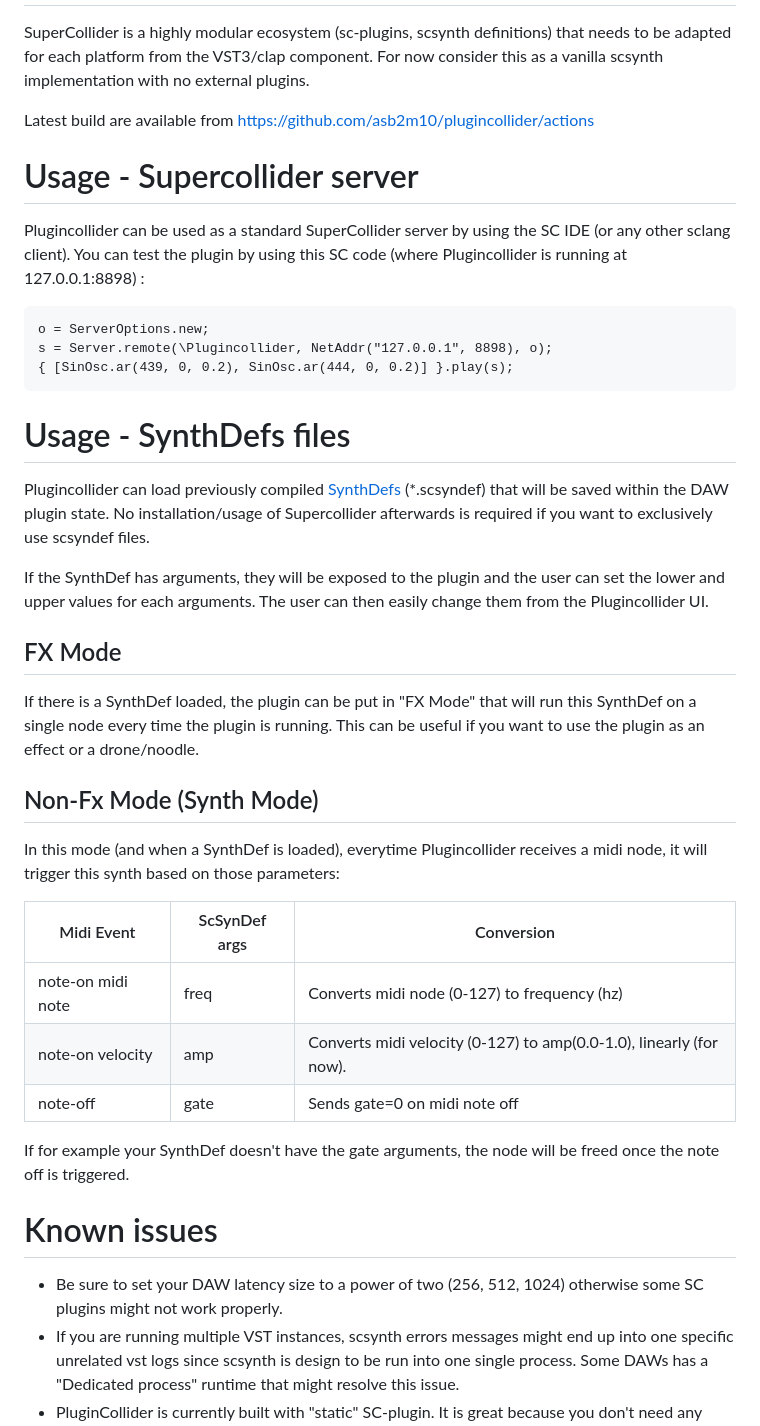
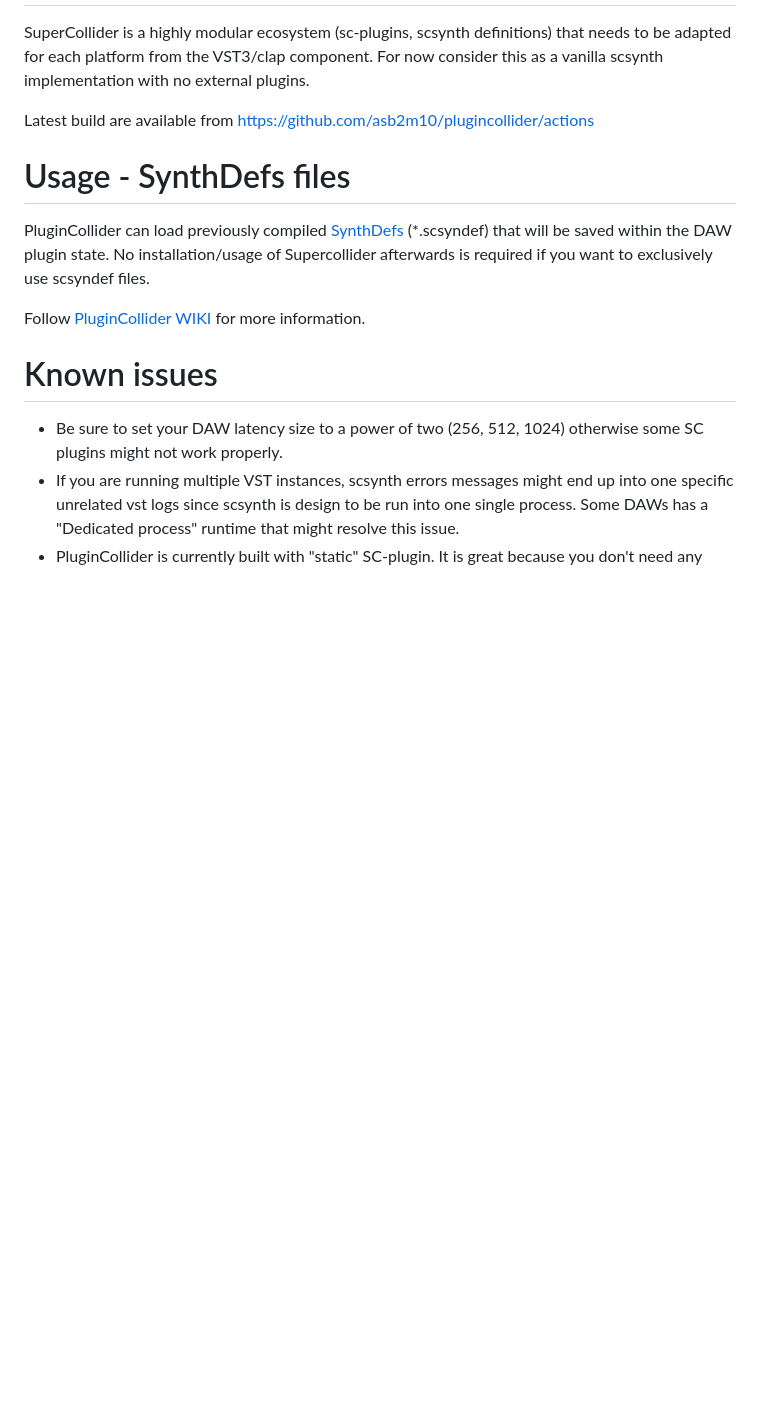
Before and after one commit to asb2m10/plugincollider, a Markdown page: README.md, the part around one of its changes. Drawn GitHub-style; blank space fills up the shorter version.

```diff
--- a/README.md
+++ b/README.md
@@ -33,34 +33,11 @@ SuperCollider is a highly modular ecosystem (sc-plugins, scsynth definitions) th
 
 Latest build are available from [https://github.com/asb2m10/plugincollider/actions](https://github.com/asb2m10/plugincollider/actions)
 
-# Usage - Supercollider server
-Plugincollider can be used as a standard SuperCollider server by using the SC IDE (or any other sclang client). You can test the plugin by using this SC code (where Plugincollider is running at 127.0.0.1:8898) :
-
-    o = ServerOptions.new;
-    s = Server.remote(\Plugincollider, NetAddr("127.0.0.1", 8898), o);
-    { [SinOsc.ar(439, 0, 0.2), SinOsc.ar(444, 0, 0.2)] }.play(s);
-
 # Usage - SynthDefs files
 
-Plugincollider can load previously compiled [SynthDefs](resources/scsyndef) (*.scsyndef) that will be saved within the DAW plugin state. No installation/usage of Supercollider afterwards is required if you want to exclusively use scsyndef files.
+PluginCollider can load previously compiled [SynthDefs](resources/scsyndef) (*.scsyndef) that will be saved within the DAW plugin state. No installation/usage of Supercollider afterwards is required if you want to exclusively use scsyndef files.
 
-If the SynthDef has arguments, they will be exposed to the plugin and the user can set the lower and upper values for each arguments. The user can then easily change them from the Plugincollider UI.
-
-## FX Mode
-
-If there is a SynthDef loaded, the plugin can be put in "FX Mode" that will run this SynthDef on a single node every time the plugin is running. This can be useful if you want to use the plugin as an effect or a drone/noodle.
-
-## Non-Fx Mode (Synth Mode)
-
-In this mode (and when a SynthDef is loaded), everytime Plugincollider receives a midi node, it will trigger this synth based on those parameters:
-
-| Midi Event         | ScSynDef args | Conversion                                                          |
-| ------------------ | ------------- | ------------------------------------------------------------------- |
-| note-on midi note  | freq          | Converts midi node (0-127) to frequency (hz)                        |
-| note-on velocity   | amp           | Converts midi velocity (0-127) to amp(0.0-1.0), linearly (for now). |
-| note-off           | gate          | Sends gate=0 on midi note off                                       |
-
-If for example your SynthDef doesn't have the gate arguments, the node will be freed once the note off is triggered.
+Follow [PluginCollider WIKI](https://github.com/asb2m10/plugincollider/wiki) for more information.
 
 # Known issues
 
```
Also changed, not shown: other parts of README.md (+7 -29 lines), resources/ui/screenshot_bitwig.png, 1 other file.
